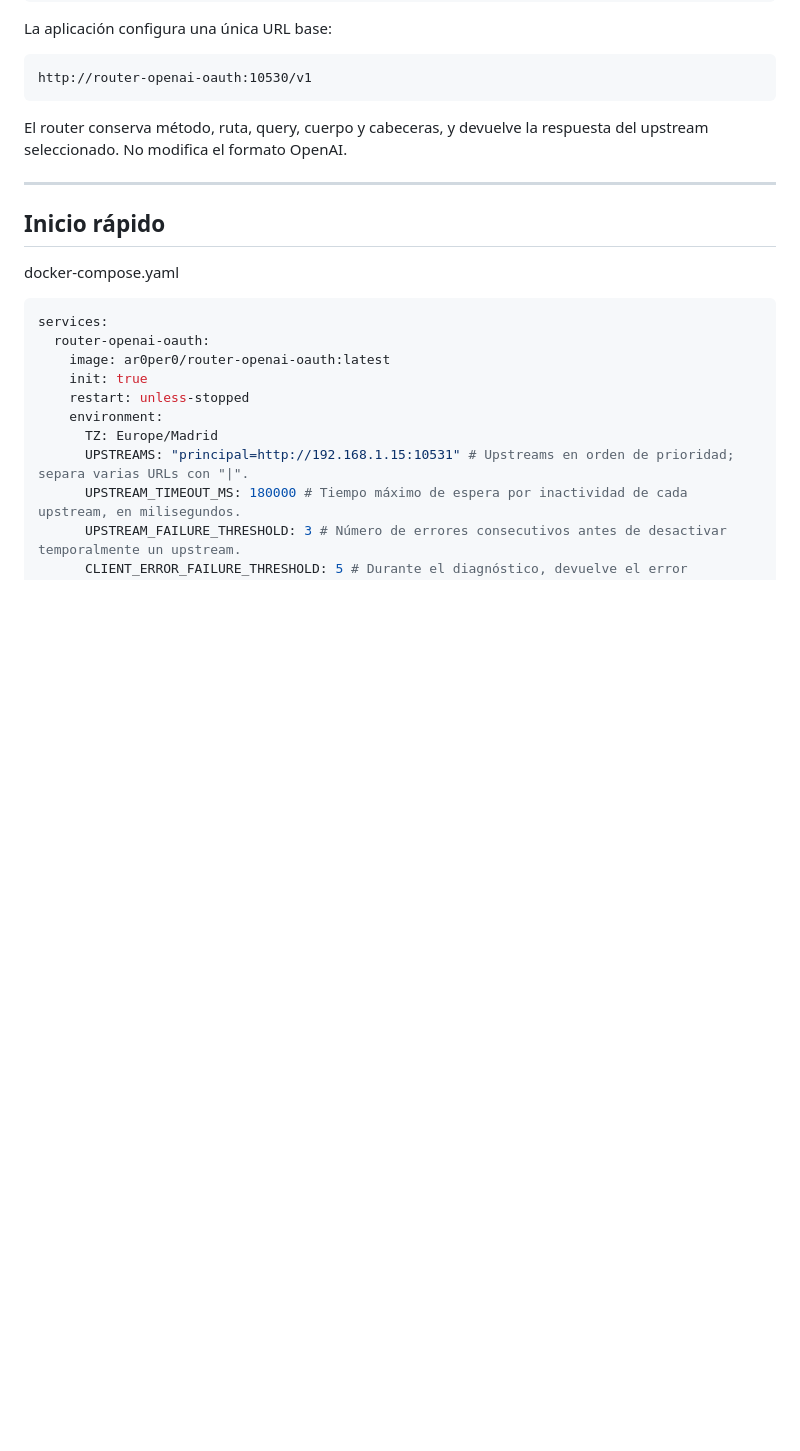
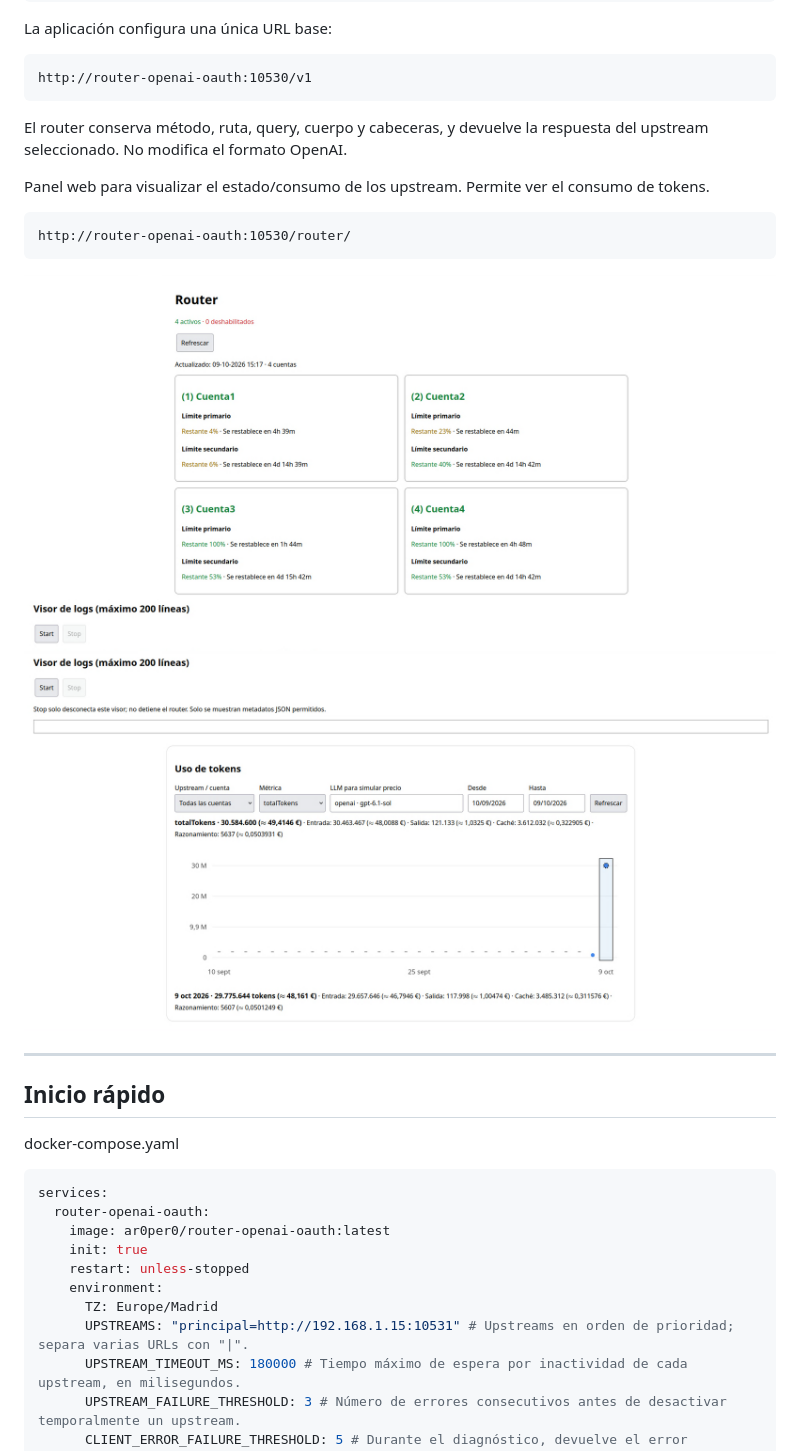
Before and after one commit to ar0per0/router-openai-oauth, a Markdown page: README.md, the part around the change. Drawn GitHub-style; blank space fills up the shorter version.

Commit message:
Update README with web panel details and images
Added web panel information and images to README.

````diff
--- a/README.md
+++ b/README.md
@@ -17,6 +17,13 @@ http://router-openai-oauth:10530/v1
 
 El router conserva método, ruta, query, cuerpo y cabeceras, y devuelve la
 respuesta del upstream seleccionado. No modifica el formato OpenAI.
+
+Panel web para visualizar el estado/consumo de los upstream. Permite ver el consumo de tokens.
+```text
+http://router-openai-oauth:10530/router/
+```
+![Captura1](./captura1.png)
+![Captura2](./captura2.png)
 
 ---
 
````
